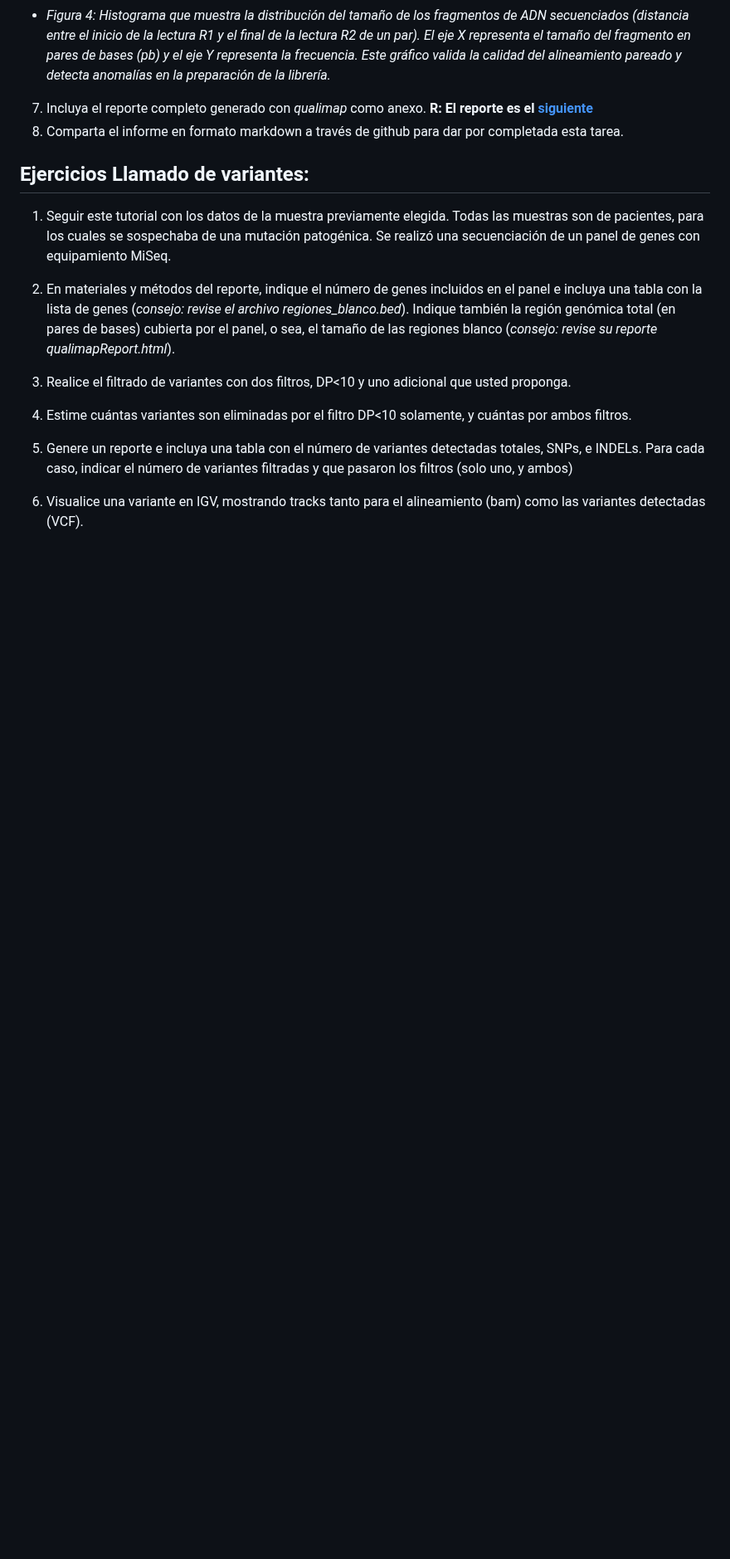
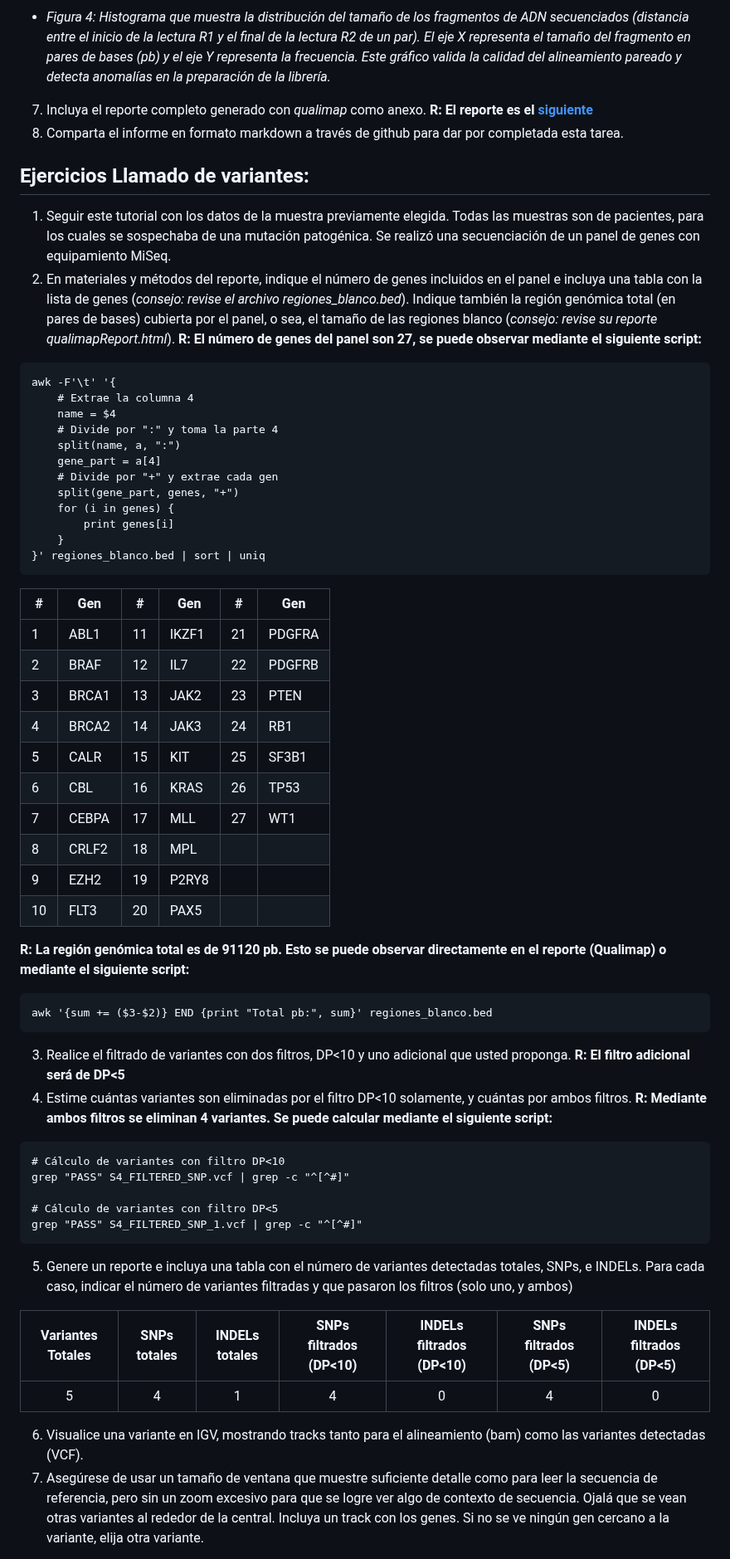
Before and after one commit to camilocabrera7/Tareas_BioinfRepro2025_CDCG, a Markdown page: Tarea_3.3/Ejercicios_tarea_3.3.md, the part around one of its changes. Shown at 83% size. Rendered like a GitHub page; blank space fills up the shorter version.

````diff
--- a/Tarea_3.3/Ejercicios_tarea_3.3.md
+++ b/Tarea_3.3/Ejercicios_tarea_3.3.md
@@ -87,15 +87,56 @@ El tamaño de inserto medio fue 251.34 ± 34.43 pb, con mediana de 249 pb y rang
 ## Ejercicios Llamado de variantes:
 
 1. Seguir este tutorial con los datos de la muestra previamente elegida. Todas las muestras son de pacientes, para los cuales se sospechaba de una mutación patogénica. Se realizó una secuenciación de un panel de genes con equipamiento MiSeq.
+2. En materiales y métodos del reporte, indique el número de genes incluidos en el panel e incluya una tabla con la lista de genes (*consejo: revise el archivo regiones_blanco.bed*). Indique también la región genómica total (en pares de bases) cubierta por el panel, o sea, el tamaño de las regiones blanco (*consejo: revise su reporte qualimapReport.html*).
+  **R: El número de genes del panel son 27, se puede observar mediante el siguiente script:**
+```
+awk -F'\t' '{
+    # Extrae la columna 4
+    name = $4
+    # Divide por ":" y toma la parte 4
+    split(name, a, ":")
+    gene_part = a[4]
+    # Divide por "+" y extrae cada gen
+    split(gene_part, genes, "+")
+    for (i in genes) {
+        print genes[i]
+    }
+}' regiones_blanco.bed | sort | uniq
+```
+| #   | Gen    | #   | Gen    | #   | Gen    |
+| --- | ------ | --- | ------ | --- | ------ |
+| 1   | ABL1   | 11  | IKZF1  | 21  | PDGFRA |
+| 2   | BRAF   | 12  | IL7    | 22  | PDGFRB |
+| 3   | BRCA1  | 13  | JAK2   | 23  | PTEN   |
+| 4   | BRCA2  | 14  | JAK3   | 24  | RB1    |
+| 5   | CALR   | 15  | KIT    | 25  | SF3B1  |
+| 6   | CBL    | 16  | KRAS   | 26  | TP53   |
+| 7   | CEBPA  | 17  | MLL    | 27  | WT1    |
+| 8   | CRLF2  | 18  | MPL    |
+| 9   | EZH2   | 19  | P2RY8  |
+| 10  | FLT3   | 20  | PAX5   |
 
+  **R: La región genómica total es de 91120 pb. Esto se puede observar directamente en el reporte (Qualimap) o mediante el siguiente script:**
+```
+awk '{sum += ($3-$2)} END {print "Total pb:", sum}' regiones_blanco.bed
+```
 
-2. En materiales y métodos del reporte, indique el número de genes incluidos en el panel e incluya una tabla con la lista de genes (*consejo: revise el archivo regiones_blanco.bed*). Indique también la región genómica total (en pares de bases) cubierta por el panel, o sea, el tamaño de las regiones blanco (*consejo: revise su reporte qualimapReport.html*).
+3. Realice el filtrado de variantes con dos filtros, DP<10 y uno adicional que usted proponga. **R: El filtro adicional será de DP<5**
+4. Estime cuántas variantes son eliminadas por el filtro DP<10 solamente, y cuántas por ambos filtros.
+  **R: Mediante ambos filtros se eliminan 4 variantes. Se puede calcular mediante el siguiente script:**
+```
+# Cálculo de variantes con filtro DP<10
+grep "PASS" S4_FILTERED_SNP.vcf | grep -c "^[^#]"
 
-3. Realice el filtrado de variantes con dos filtros, DP<10 y uno adicional que usted proponga.
-
-4. Estime cuántas variantes son eliminadas por el filtro DP<10 solamente, y cuántas por ambos filtros.
-
+# Cálculo de variantes con filtro DP<5
+grep "PASS" S4_FILTERED_SNP_1.vcf | grep -c "^[^#]"
+```
 5. Genere un reporte e incluya una tabla con el número de variantes detectadas totales, SNPs, e INDELs. Para cada caso, indicar el número de variantes filtradas y que pasaron los filtros (solo uno, y ambos)
 
+| Variantes Totales  | SNPs totales   | INDELs totales | SNPs filtrados (DP<10)    | INDELs filtrados (DP<10)  | SNPs filtrados (DP<5)    | INDELs filtrados (DP<5)  |
+| :---: | :---: | :---: | :---: | :---: | :---: | :---: |
+| 5   | 4   | 1   | 4   | 0   | 4   | 0   |
+
 6. Visualice una variante en IGV, mostrando tracks tanto para el alineamiento (bam) como las variantes detectadas (VCF).
+7. Asegúrese de usar un tamaño de ventana que muestre suficiente detalle como para leer la secuencia de referencia, pero sin un zoom excesivo para que se logre ver algo de contexto de secuencia. Ojalá que se vean otras variantes al rededor de la central. Incluya un track con los genes. Si no se ve ningún gen cercano a la variante, elija otra variante.
 
````
Also changed, not shown: other parts of Tarea_3.3/Ejercicios_tarea_3.3.md (+10 -1 lines).
